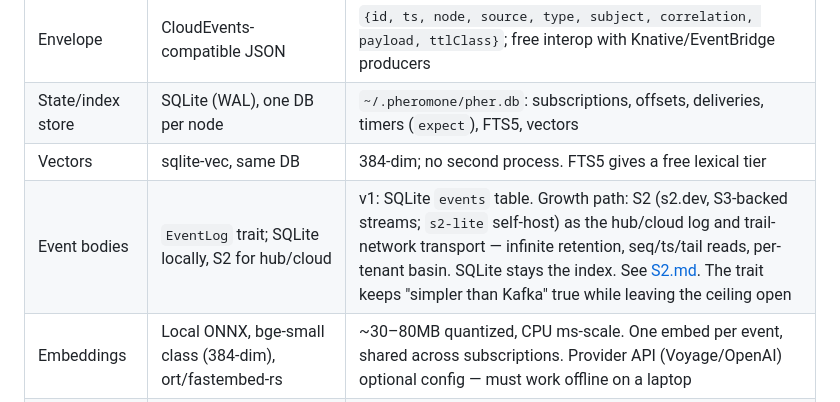
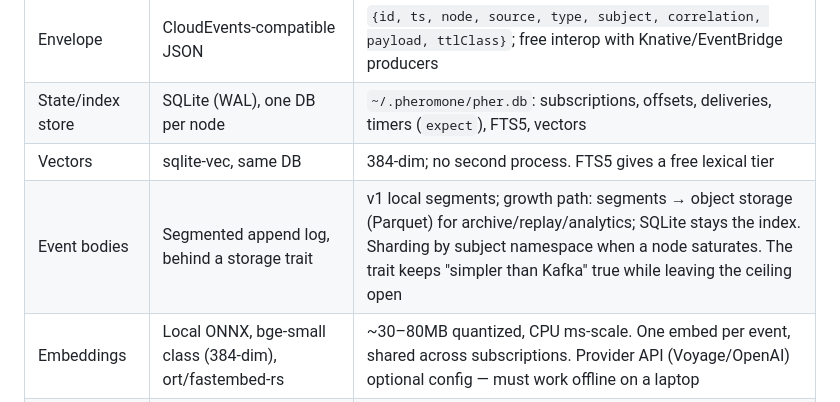
Before and after one commit to honeybeehq/pheromone, a Markdown page: docs/ARCHITECTURE.md, the part around the change. Drawn GitHub-style.

```diff
--- a/docs/ARCHITECTURE.md
+++ b/docs/ARCHITECTURE.md
@@ -70,7 +70,7 @@ velocity-to-v1 ever trumps differentiation, Go + embedded NATS is the coherent p
 | Envelope | CloudEvents-compatible JSON | `{id, ts, node, source, type, subject, correlation, payload, ttlClass}`; free interop with Knative/EventBridge producers |
 | State/index store | SQLite (WAL), one DB per node | `~/.pheromone/pher.db`: subscriptions, offsets, deliveries, timers (`expect`), FTS5, vectors |
 | Vectors | sqlite-vec, same DB | 384-dim; no second process. FTS5 gives a free lexical tier |
-| Event bodies | `EventLog` trait; SQLite locally, S2 for hub/cloud | v1: SQLite `events` table. Growth path: S2 (s2.dev, S3-backed streams; `s2-lite` self-host) as the hub/cloud log and trail-network transport — infinite retention, seq/ts/tail reads, per-tenant basin. SQLite stays the index. See [S2.md](S2.md). The trait keeps "simpler than Kafka" true while leaving the ceiling open |
+| Event bodies | Segmented append log, behind a storage trait | v1 local segments; growth path: segments → object storage (Parquet) for archive/replay/analytics; SQLite stays the index. Sharding by subject namespace when a node saturates. The trait keeps "simpler than Kafka" true while leaving the ceiling open |
 | Embeddings | Local ONNX, bge-small class (384-dim), ort/fastembed-rs | ~30–80MB quantized, CPU ms-scale. One embed per event, shared across subscriptions. Provider API (Voyage/OpenAI) optional config — must work offline on a laptop |
 | Judge | claude-haiku-class, batched, prompt-cached | Stable question prefix → cached; pluggable provider interface, one great default; hard budgets, fail-closed |
 | IDs | Honeybee-style short ids (`PH.4k2`) | House style |
```
Also changed, not shown: docs/LANDSCAPE.md (+0 -5 lines), docs/S2.md (deleted, +0 -129 lines).
